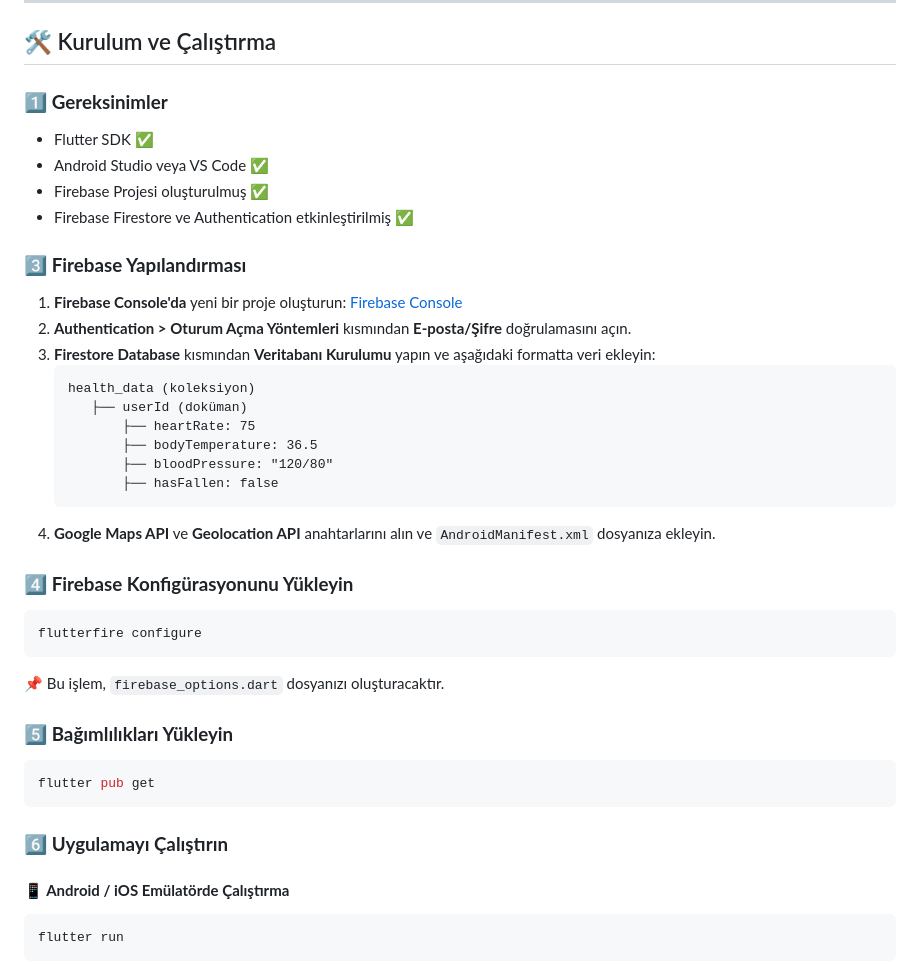
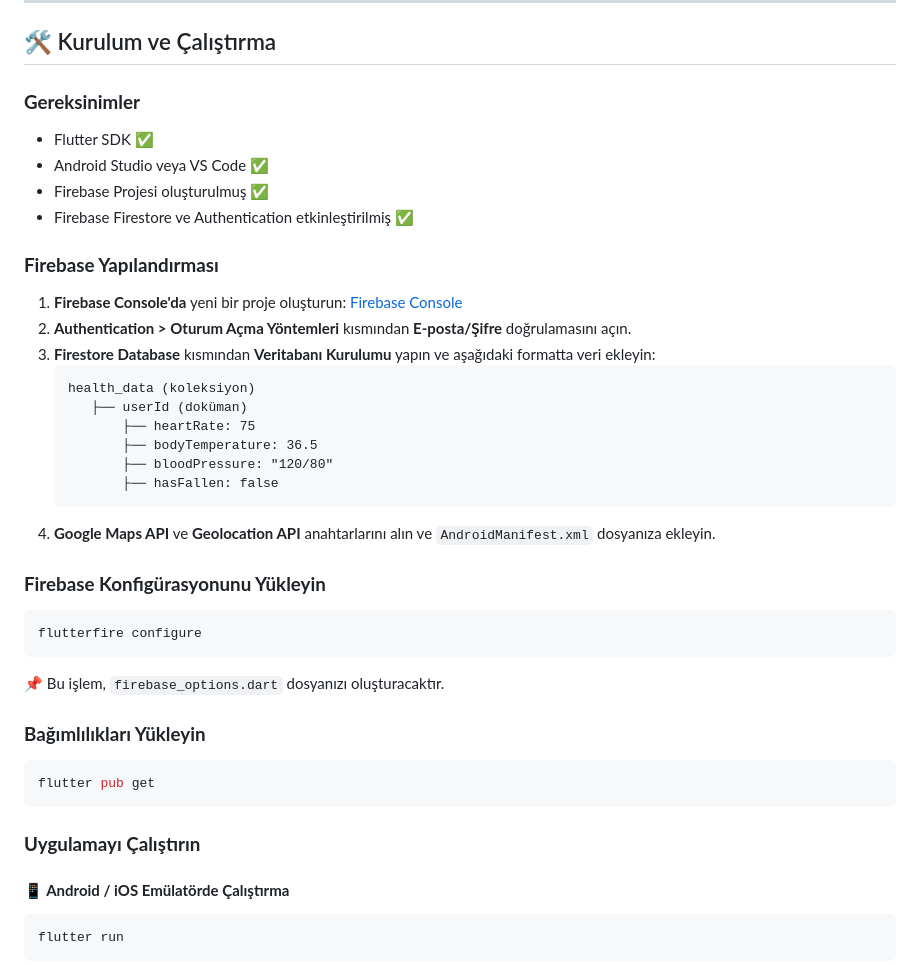
Before and after one commit to edanurarslan/CareVest-Smart-Clothes, a Markdown page: README.md, the part around the change. Drawn GitHub-style.

````diff
--- a/README.md
+++ b/README.md
@@ -26,14 +26,14 @@ CareVest, kullanıcıların sağlık verilerini anlık olarak takip etmelerini s
 ---
 
 ## 🛠 Kurulum ve Çalıştırma
-### 1️⃣ **Gereksinimler**
+### **Gereksinimler**
 - Flutter SDK ✅
 - Android Studio veya VS Code ✅
 - Firebase Projesi oluşturulmuş ✅
 - Firebase Firestore ve Authentication etkinleştirilmiş ✅
 
 
-### 3️⃣ **Firebase Yapılandırması**
+### **Firebase Yapılandırması**
 1. **Firebase Console'da** yeni bir proje oluşturun: [Firebase Console](https://console.firebase.google.com/)
 2. **Authentication > Oturum Açma Yöntemleri** kısmından **E-posta/Şifre** doğrulamasını açın.
 3. **Firestore Database** kısmından **Veritabanı Kurulumu** yapın ve aşağıdaki formatta veri ekleyin:
@@ -47,18 +47,18 @@ CareVest, kullanıcıların sağlık verilerini anlık olarak takip etmelerini s
    ```
 4. **Google Maps API** ve **Geolocation API** anahtarlarını alın ve `AndroidManifest.xml` dosyanıza ekleyin.
 
-### 4️⃣ **Firebase Konfigürasyonunu Yükleyin**
+### **Firebase Konfigürasyonunu Yükleyin**
 ```sh
 flutterfire configure
 ```
 📌 Bu işlem, `firebase_options.dart` dosyanızı oluşturacaktır.
 
-### 5️⃣ **Bağımlılıkları Yükleyin**
+### **Bağımlılıkları Yükleyin**
 ```sh
 flutter pub get
 ```
 
-### 6️⃣ **Uygulamayı Çalıştırın**
+### **Uygulamayı Çalıştırın**
 #### **📱 Android / iOS Emülatörde Çalıştırma**
 ```sh
 flutter run
````
